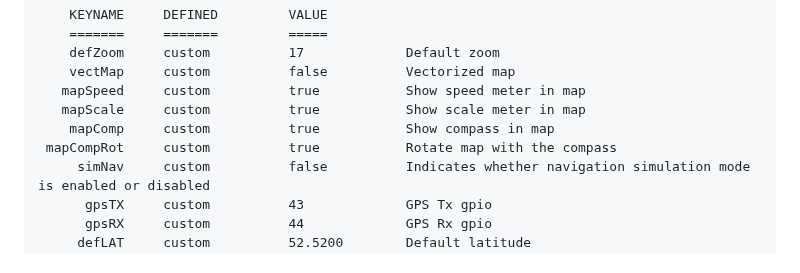
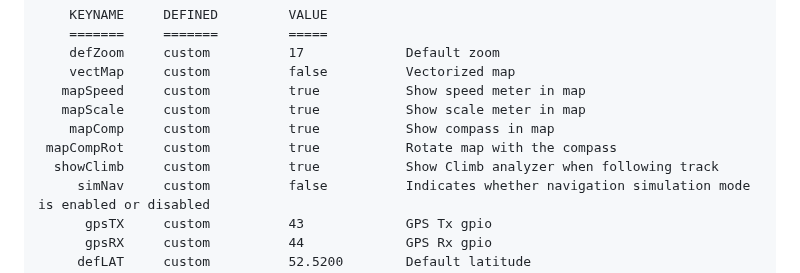
Before and after one commit to jgauchia/IceNav-v3, a Markdown page: README.md, the part around the change. GitHub-like rendering.

Commit message:
feat(climb) Add Show Climb Analyzer toggle in map settings
Signed-off-by: jgauchia <jgauchia@gmx.es>

```diff
--- a/README.md
+++ b/README.md
@@ -269,6 +269,7 @@ Some extra details:
    mapScale     custom          true           Show scale meter in map
     mapComp     custom          true           Show compass in map
  mapCompRot     custom          true           Rotate map with the compass
+  showClimb     custom          true           Show Climb analyzer when following track
      simNav     custom          false          Indicates whether navigation simulation mode is enabled or disabled
       gpsTX     custom          43             GPS Tx gpio
       gpsRX     custom          44             GPS Rx gpio
```
Also changed, not shown: images/dev/climb.png (added), 8 other files.
